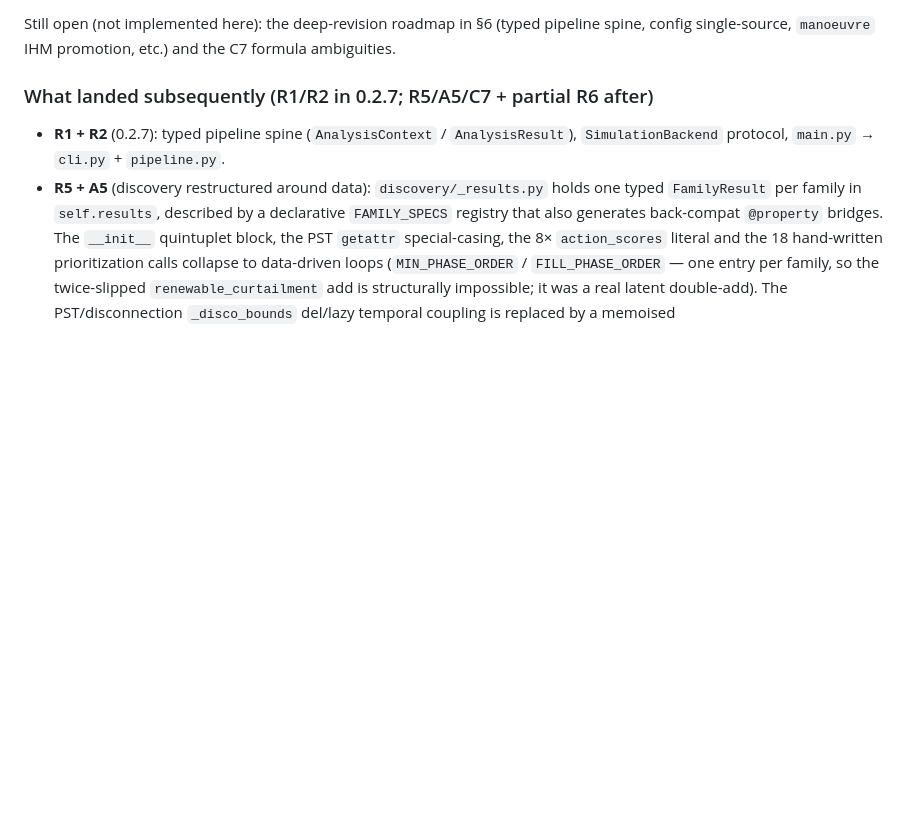
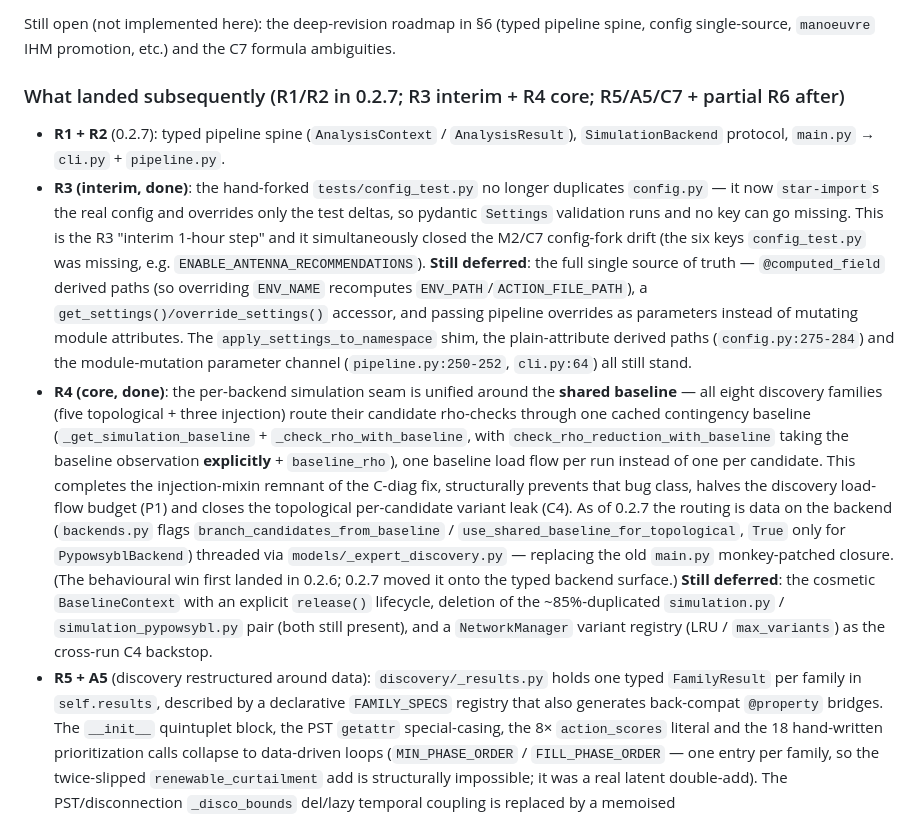
Before and after one commit to marota/Expert_op4grid_recommender, a Markdown page: docs/reviews/2026-07_full_code_review.md, the part around the change. Rendered like a GitHub page; blank space fills up the shorter version.

Commit message:
docs(review): record R3 (interim) + R4 (core) as landed in the subsequent-work section
Co-Authored-By: Claude Opus 4.8 <noreply@anthropic.com>
Claude-Session: https://claude.ai/code/session_01XTEMAv3usezBpo2bm2L8qu
Signed-off-by: Antoine Marot <amarot91@gmail.com>

```diff
--- a/docs/reviews/2026-07_full_code_review.md
+++ b/docs/reviews/2026-07_full_code_review.md
@@ -55,10 +55,38 @@ branch (released as **0.2.6**). Summary of what landed:
 Still open (not implemented here): the deep-revision roadmap in §6 (typed pipeline spine,
 config single-source, `manoeuvre` IHM promotion, etc.) and the C7 formula ambiguities.
 
-### What landed subsequently (R1/R2 in 0.2.7; R5/A5/C7 + partial R6 after)
+### What landed subsequently (R1/R2 in 0.2.7; R3 interim + R4 core; R5/A5/C7 + partial R6 after)
 
 - **R1 + R2** (0.2.7): typed pipeline spine (`AnalysisContext` / `AnalysisResult`),
   `SimulationBackend` protocol, `main.py` → `cli.py` + `pipeline.py`.
+- **R3 (interim, done)**: the hand-forked `tests/config_test.py` no longer duplicates
+  `config.py` — it now `star-import`s the real config and overrides only the test deltas,
+  so pydantic `Settings` validation runs and no key can go missing. This is the R3
+  "interim 1-hour step" and it simultaneously closed the M2/C7 config-fork drift (the six
+  keys `config_test.py` was missing, e.g. `ENABLE_ANTENNA_RECOMMENDATIONS`). **Still
+  deferred**: the full single source of truth — `@computed_field` derived paths (so
+  overriding `ENV_NAME` recomputes `ENV_PATH`/`ACTION_FILE_PATH`), a
+  `get_settings()/override_settings()` accessor, and passing pipeline overrides as
+  parameters instead of mutating module attributes. The `apply_settings_to_namespace`
+  shim, the plain-attribute derived paths (`config.py:275-284`) and the module-mutation
+  parameter channel (`pipeline.py:250-252`, `cli.py:64`) all still stand.
+- **R4 (core, done)**: the per-backend simulation seam is unified around the **shared
+  baseline** — all eight discovery families (five topological + three injection) route
+  their candidate rho-checks through one cached contingency baseline
+  (`_get_simulation_baseline` + `_check_rho_with_baseline`, with
+  `check_rho_reduction_with_baseline` taking the baseline observation **explicitly** +
+  `baseline_rho`), one baseline load flow per run instead of one per candidate. This
+  completes the injection-mixin remnant of the C-diag fix, structurally prevents that bug
+  class, halves the discovery load-flow budget (P1) and closes the topological
+  per-candidate variant leak (C4). As of 0.2.7 the routing is data on the backend
+  (`backends.py` flags `branch_candidates_from_baseline` /
+  `use_shared_baseline_for_topological`, `True` only for `PypowsyblBackend`) threaded via
+  `models/_expert_discovery.py` — replacing the old `main.py` monkey-patched closure. (The
+  behavioural win first landed in 0.2.6; 0.2.7 moved it onto the typed backend surface.)
+  **Still deferred**: the cosmetic `BaselineContext` with an explicit `release()`
+  lifecycle, deletion of the ~85%-duplicated `simulation.py` / `simulation_pypowsybl.py`
+  pair (both still present), and a `NetworkManager` variant registry (LRU / `max_variants`)
+  as the cross-run C4 backstop.
 - **R5 + A5** (discovery restructured around data): `discovery/_results.py` holds one
   typed `FamilyResult` per family in `self.results`, described by a declarative
   `FAMILY_SPECS` registry that also generates back-compat `@property` bridges. The
```
